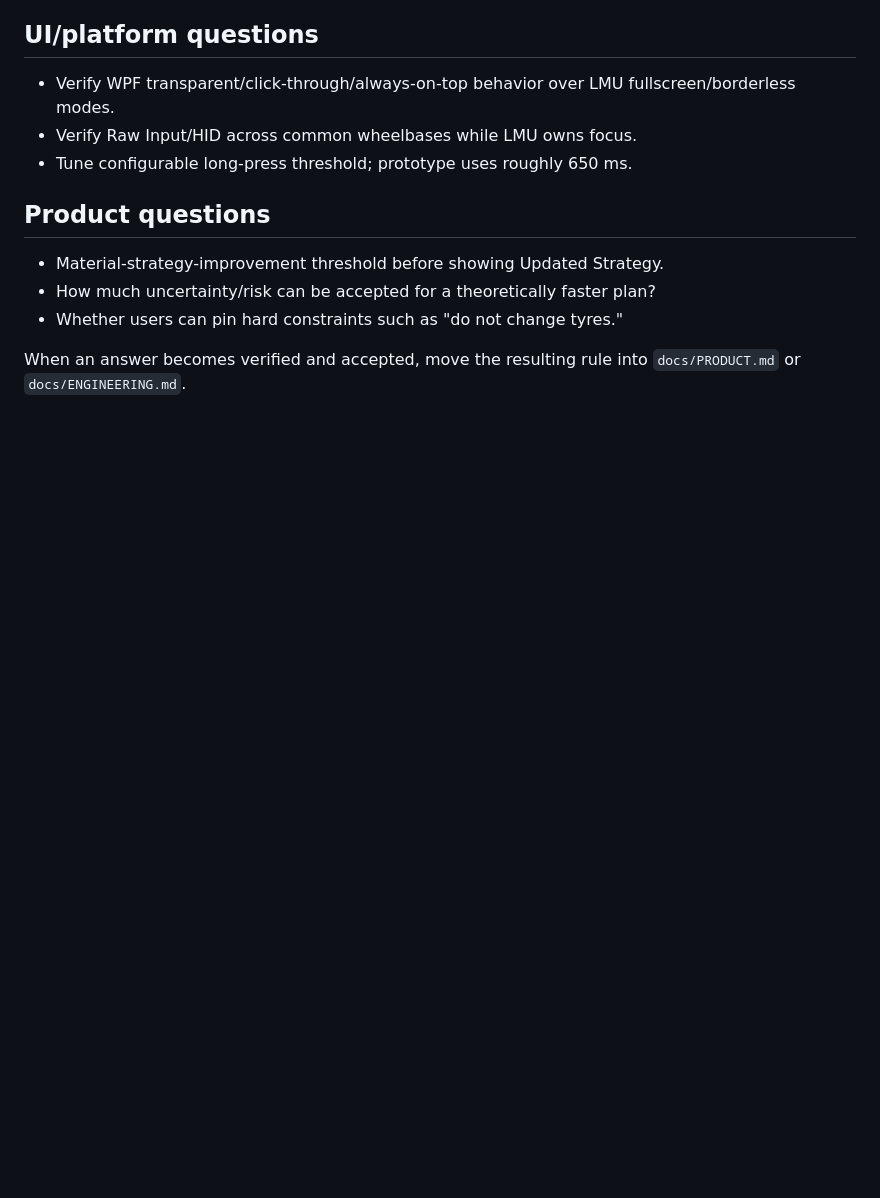
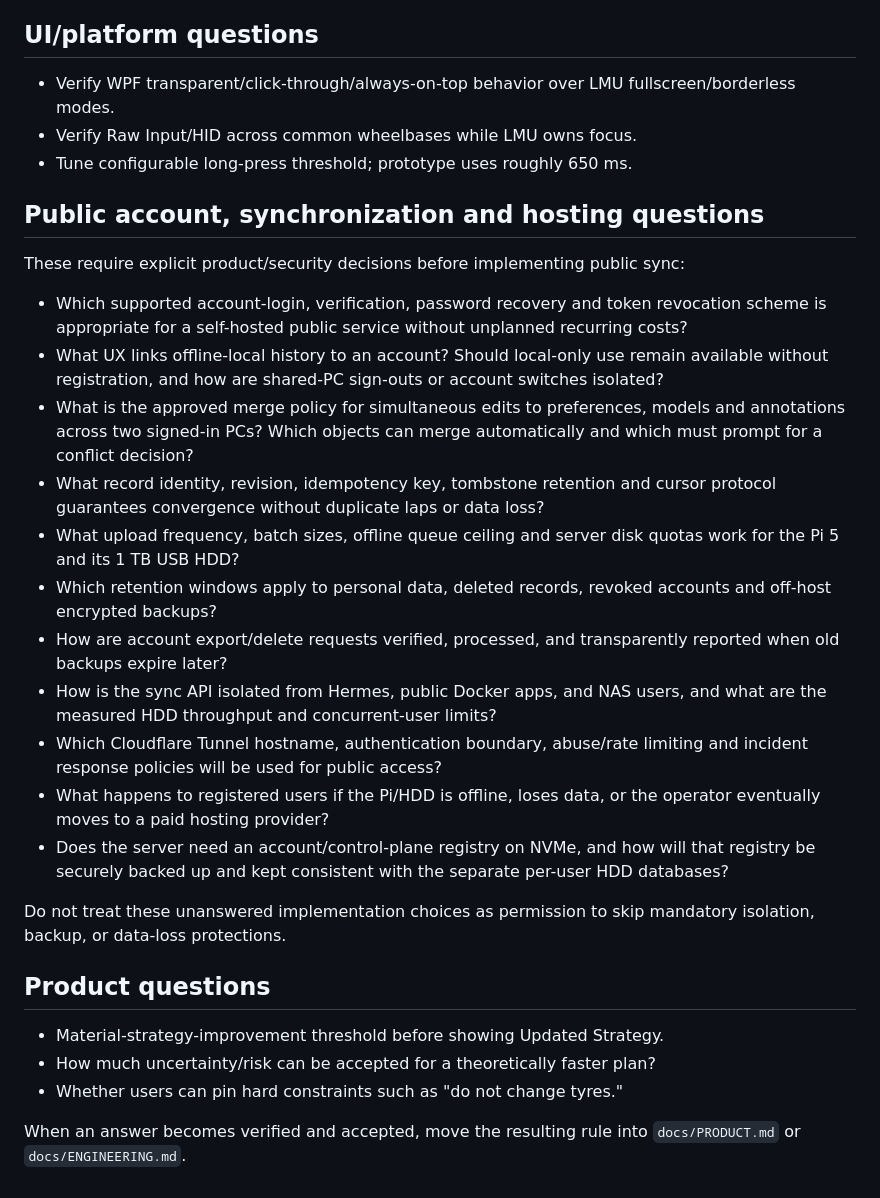
Before and after one commit to ohjy1006kenneth/lmu-strategy-engineer, a Markdown page: docs/RESEARCH.md, the part around the change. GitHub-like rendering; blank space fills up the shorter version.

Commit message:
docs(lmu): add public sync validation and open questions in docs/RESEARCH.md

```diff
--- a/docs/RESEARCH.md
+++ b/docs/RESEARCH.md
@@ -74,6 +74,24 @@ Study public behavior and requirements; do not copy proprietary/private implemen
 - Verify Raw Input/HID across common wheelbases while LMU owns focus.
 - Tune configurable long-press threshold; prototype uses roughly 650 ms.
 
+## Public account, synchronization and hosting questions
+
+These require explicit product/security decisions before implementing public sync:
+
+- Which supported account-login, verification, password recovery and token revocation scheme is appropriate for a self-hosted public service without unplanned recurring costs?
+- What UX links offline-local history to an account? Should local-only use remain available without registration, and how are shared-PC sign-outs or account switches isolated?
+- What is the approved merge policy for simultaneous edits to preferences, models and annotations across two signed-in PCs? Which objects can merge automatically and which must prompt for a conflict decision?
+- What record identity, revision, idempotency key, tombstone retention and cursor protocol guarantees convergence without duplicate laps or data loss?
+- What upload frequency, batch sizes, offline queue ceiling and server disk quotas work for the Pi 5 and its 1 TB USB HDD?
+- Which retention windows apply to personal data, deleted records, revoked accounts and off-host encrypted backups?
+- How are account export/delete requests verified, processed, and transparently reported when old backups expire later?
+- How is the sync API isolated from Hermes, public Docker apps, and NAS users, and what are the measured HDD throughput and concurrent-user limits?
+- Which Cloudflare Tunnel hostname, authentication boundary, abuse/rate limiting and incident response policies will be used for public access?
+- What happens to registered users if the Pi/HDD is offline, loses data, or the operator eventually moves to a paid hosting provider?
+- Does the server need an account/control-plane registry on NVMe, and how will that registry be securely backed up and kept consistent with the separate per-user HDD databases?
+
+Do not treat these unanswered implementation choices as permission to skip mandatory isolation, backup, or data-loss protections.
+
 ## Product questions
 
 - Material-strategy-improvement threshold before showing Updated Strategy.
```
